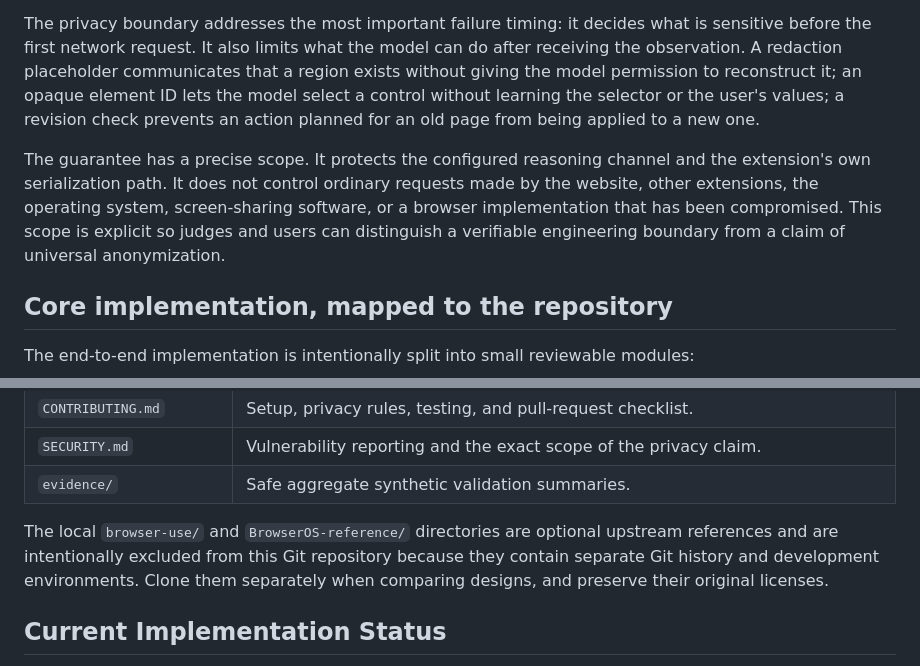
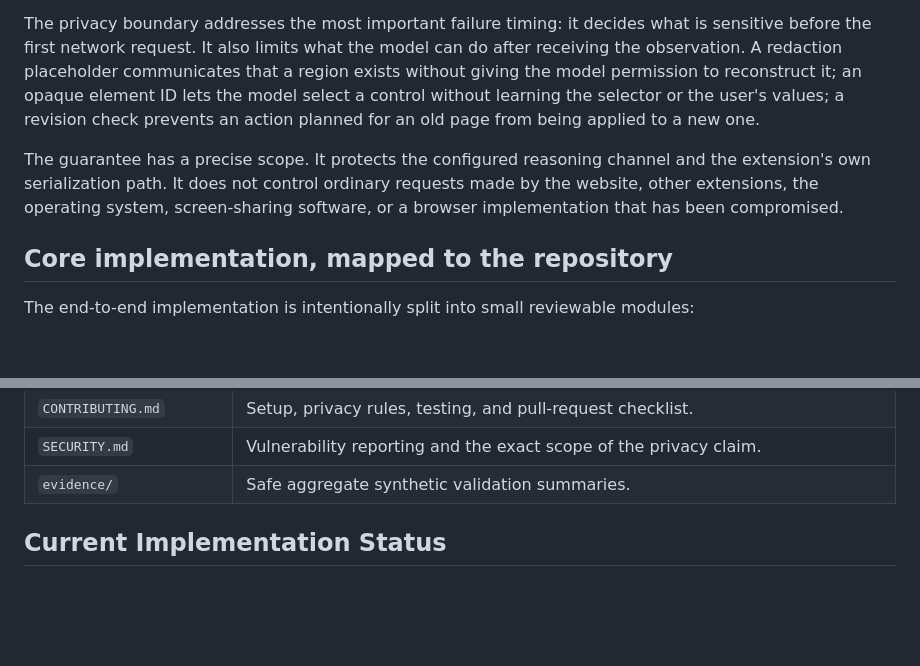
Before and after one commit to Rohinth-S/NAYAN, a Markdown page: README.md, 2 parts joined by grey strips. GitHub-like rendering; blank space fills up the shorter version.

Commit message:
docs: remove references to upstream repos and judges

```diff
--- a/README.md
+++ b/README.md
@@ -268,7 +268,7 @@ Browser agents see unusually rich information: identity forms, private messages,
 
 The privacy boundary addresses the most important failure timing: it decides what is sensitive before the first network request. It also limits what the model can do after receiving the observation. A redaction placeholder communicates that a region exists without giving the model permission to reconstruct it; an opaque element ID lets the model select a control without learning the selector or the user's values; a revision check prevents an action planned for an old page from being applied to a new one.
 
-The guarantee has a precise scope. It protects the configured reasoning channel and the extension's own serialization path. It does not control ordinary requests made by the website, other extensions, the operating system, screen-sharing software, or a browser implementation that has been compromised. This scope is explicit so judges and users can distinguish a verifiable engineering boundary from a claim of universal anonymization.
+The guarantee has a precise scope. It protects the configured reasoning channel and the extension's own serialization path. It does not control ordinary requests made by the website, other extensions, the operating system, screen-sharing software, or a browser implementation that has been compromised.
 
 ## Core implementation, mapped to the repository
 
@@ -524,7 +524,6 @@ Stop the API with:
 | `SECURITY.md` | Vulnerability reporting and the exact scope of the privacy claim. |
 | `evidence/` | Safe aggregate synthetic validation summaries. |
 
-The local `browser-use/` and `BrowserOS-reference/` directories are optional upstream references and are intentionally excluded from this Git repository because they contain separate Git history and development environments. Clone them separately when comparing designs, and preserve their original licenses.
 
 ## Current Implementation Status
 
```
